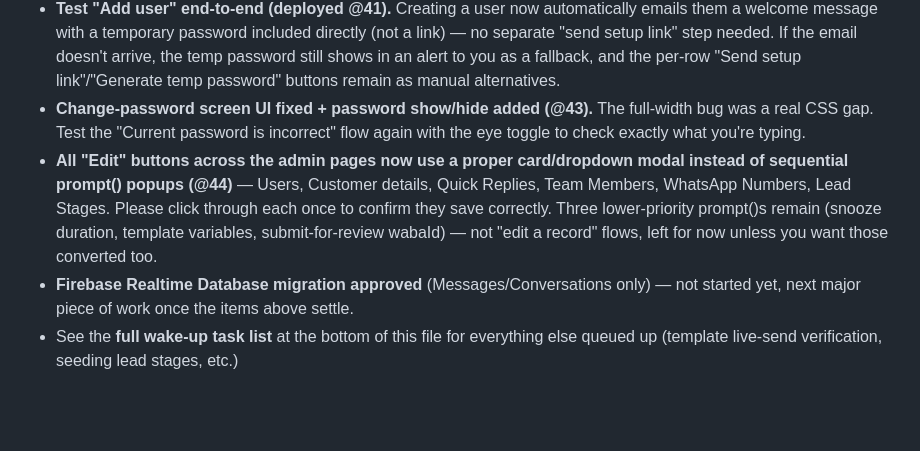
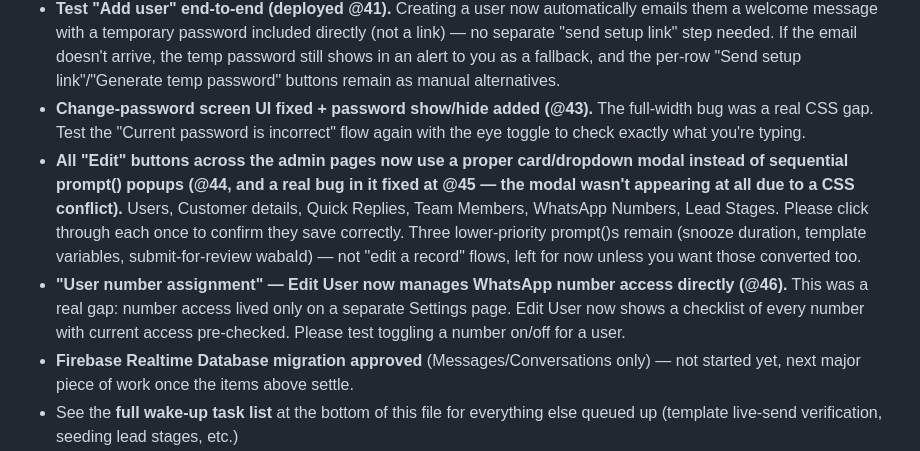
Before and after one commit to MasterHasim/Hasim-Majotikumbhar, a Markdown page: PROGRESS.md, the part around the change. GitHub-like rendering; blank space fills up the shorter version.

Commit message:
docs: update PROGRESS.md with the number-access checklist and modal fix
Co-Authored-By: Claude Sonnet 5 <noreply@anthropic.com>

```diff
--- a/PROGRESS.md
+++ b/PROGRESS.md
@@ -11,7 +11,8 @@
 - **Media delivered as generic binary ("Bin format"), not viewable — fixed, needs retest (@42).** Root cause: Drive's `export=download` link ignores the file's real type and serves everything as `application/octet-stream`, so WhatsApp couldn't tell it was an image. Switched to `export=view`, which serves the real Content-Type. Confirmed-by-reasoning for images; video/audio/document delivery through this same URL format is still unverified — flag it again if a non-image attachment still comes through wrong.
 - **Test "Add user" end-to-end (deployed @41).** Creating a user now automatically emails them a welcome message with a temporary password included directly (not a link) — no separate "send setup link" step needed. If the email doesn't arrive, the temp password still shows in an alert to you as a fallback, and the per-row "Send setup link"/"Generate temp password" buttons remain as manual alternatives.
 - **Change-password screen UI fixed + password show/hide added (@43).** The full-width bug was a real CSS gap. Test the "Current password is incorrect" flow again with the eye toggle to check exactly what you're typing.
-- **All "Edit" buttons across the admin pages now use a proper card/dropdown modal instead of sequential prompt() popups (@44)** — Users, Customer details, Quick Replies, Team Members, WhatsApp Numbers, Lead Stages. Please click through each once to confirm they save correctly. Three lower-priority prompt()s remain (snooze duration, template variables, submit-for-review wabaId) — not "edit a record" flows, left for now unless you want those converted too.
+- **All "Edit" buttons across the admin pages now use a proper card/dropdown modal instead of sequential prompt() popups (@44, and a real bug in it fixed at @45 — the modal wasn't appearing at all due to a CSS conflict).** Users, Customer details, Quick Replies, Team Members, WhatsApp Numbers, Lead Stages. Please click through each once to confirm they save correctly. Three lower-priority prompt()s remain (snooze duration, template variables, submit-for-review wabaId) — not "edit a record" flows, left for now unless you want those converted too.
+- **"User number assignment" — Edit User now manages WhatsApp number access directly (@46).** This was a real gap: number access lived only on a separate Settings page. Edit User now shows a checklist of every number with current access pre-checked. Please test toggling a number on/off for a user.
 - **Firebase Realtime Database migration approved** (Messages/Conversations only) — not started yet, next major piece of work once the items above settle.
 - See the **full wake-up task list** at the bottom of this file for everything else queued up (template live-send verification, seeding lead stages, etc.)
 
```
